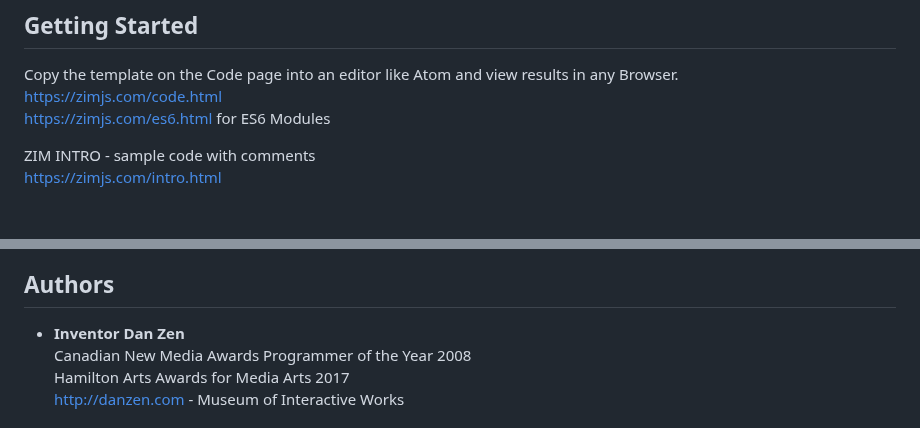
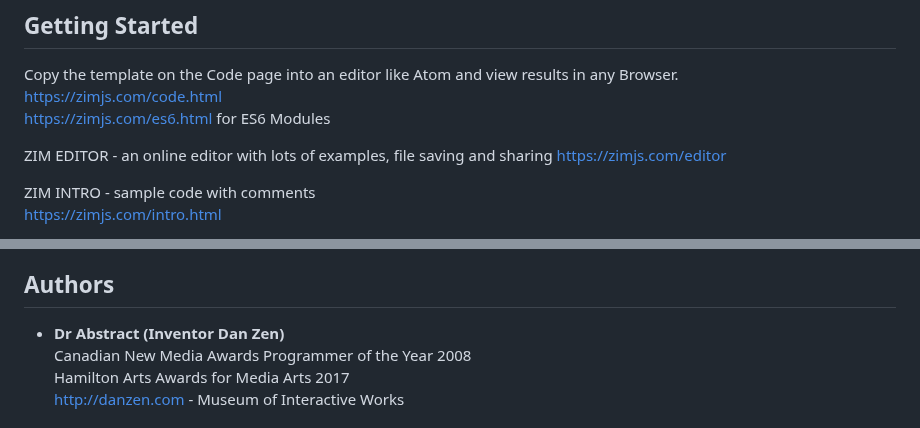
Before and after one commit to danzen/zimjs, a Markdown page: README.md, 2 parts joined by grey strips. Rendered like a GitHub page; blank space fills up the shorter version.

Commit message:
Added the ZIM Editor

```diff
--- a/README.md
+++ b/README.md
@@ -36,6 +36,9 @@ new Button(200, 70, "TRY ME")
 Copy the template on the Code page into an editor like Atom and view results in any Browser.<br>
 https://zimjs.com/code.html<br>
 https://zimjs.com/es6.html for ES6 Modules
+
+ZIM EDITOR - an online editor with lots of examples, file saving and sharing
+https://zimjs.com/editor
 
 ZIM INTRO - sample code with comments<br>
 https://zimjs.com/intro.html
@@ -88,7 +91,7 @@ Cheers to Grant, Lanny and the CreateJS Team!<br>
 https://createjs.com
 
 ## Authors
-* **Inventor Dan Zen**<br>
+* **Dr Abstract (Inventor Dan Zen)**<br>
 Canadian New Media Awards Programmer of the Year 2008<br>
 Hamilton Arts Awards for Media Arts 2017<br>
 http://danzen.com - Museum of Interactive Works
```
